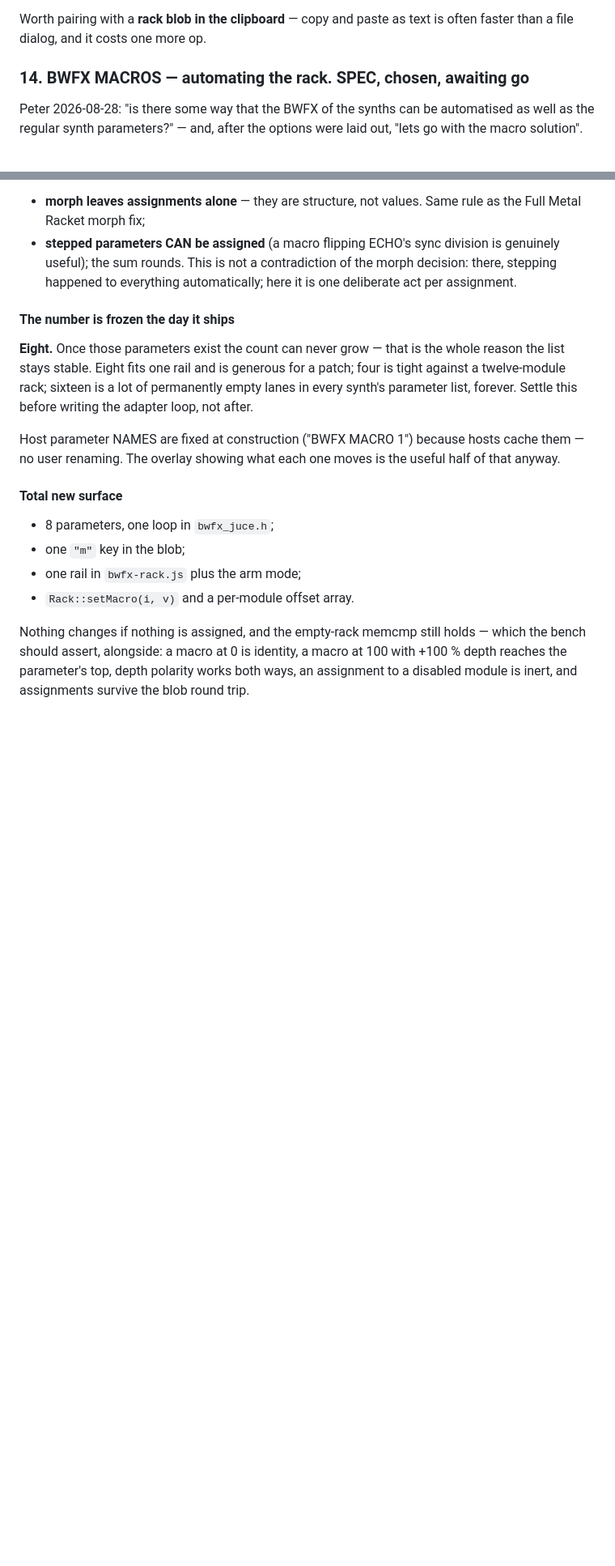
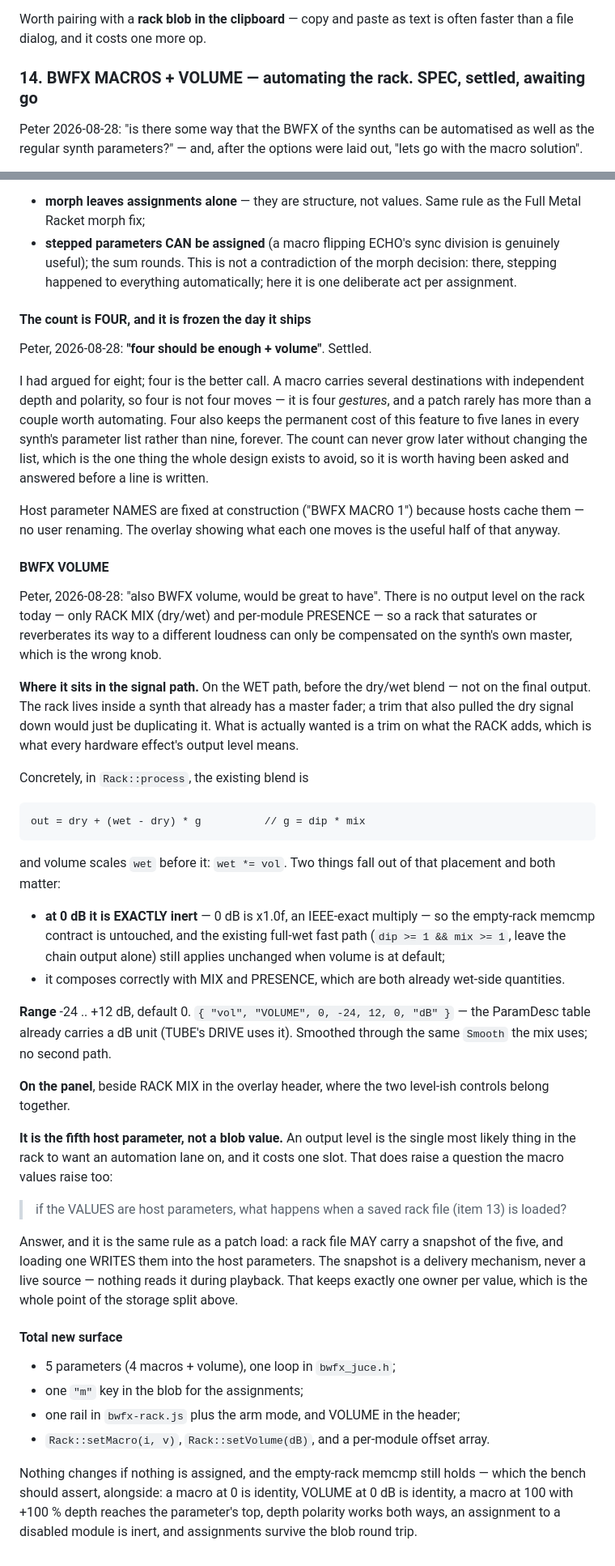
Before and after one commit to peterboggild/BrokildApps, a Markdown page: BWFX-BUGLIST.md, 2 parts joined by grey strips. Shown at 81% size. Rendered like a GitHub page; blank space fills up the shorter version.

Commit message:
BUGLIST 14 settled: four macros plus a rack VOLUME
Peter: "four should be enough + volume". I had argued for eight; four
is the better call — a macro carries several destinations with their
own depth and polarity, so four is four gestures rather than four
moves, and it holds the permanent cost to five lanes in every synth's
parameter list instead of nine.

VOLUME is new: the rack has RACK MIX and per-module PRESENCE but no
output level, so a rack that saturates or reverberates its way to a
different loudness could only be compensated on the synth's master,
which is the wrong knob. It scales the WET path before the dry/wet
blend, not the final output — the rack lives inside a synth that
already has a master fader, and what is wanted is a trim on what the
rack ADDS. At 0 dB it is an exact x1.0f, so the empty-rack memcmp and
the existing full-wet fast path both survive untouched.

It is the fifth host parameter rather than a blob value, which raises
the question of what a saved rack file does with it: it may carry a
snapshot, and loading writes that into the parameters. The snapshot is
a delivery mechanism, never a live source — one owner per value.

Co-Authored-By: Claude Opus 5 (1M context) <noreply@anthropic.com>

````diff
--- a/BWFX-BUGLIST.md
+++ b/BWFX-BUGLIST.md
@@ -429,7 +429,7 @@ Two things to get right:
 Worth pairing with a **rack blob in the clipboard** — copy and paste as text
 is often faster than a file dialog, and it costs one more op.
 
-### 14. BWFX MACROS — automating the rack. SPEC, chosen, awaiting go
+### 14. BWFX MACROS + VOLUME — automating the rack. SPEC, settled, awaiting go
 Peter 2026-08-28: "is there some way that the BWFX of the synths can be
 automatised as well as the regular synth parameters?" — and, after the
 options were laid out, "lets go with the macro solution".
@@ -530,27 +530,83 @@ Two consequences to build in deliberately:
     contradiction of the morph decision: there, stepping happened to
     everything automatically; here it is one deliberate act per assignment.
 
-#### The number is frozen the day it ships
+#### The count is FOUR, and it is frozen the day it ships
 
-**Eight.** Once those parameters exist the count can never grow — that is the
-whole reason the list stays stable. Eight fits one rail and is generous for a
-patch; four is tight against a twelve-module rack; sixteen is a lot of
-permanently empty lanes in every synth's parameter list, forever. Settle this
-before writing the adapter loop, not after.
+Peter, 2026-08-28: **"four should be enough + volume"**. Settled.
+
+I had argued for eight; four is the better call. A macro carries several
+destinations with independent depth and polarity, so four is not four moves
+— it is four *gestures*, and a patch rarely has more than a couple worth
+automating. Four also keeps the permanent cost of this feature to five lanes
+in every synth's parameter list rather than nine, forever. The count can
+never grow later without changing the list, which is the one thing the whole
+design exists to avoid, so it is worth having been asked and answered before
+a line is written.
 
 Host parameter NAMES are fixed at construction ("BWFX MACRO 1") because hosts
 cache them — no user renaming. The overlay showing what each one moves is the
 useful half of that anyway.
 
+#### BWFX VOLUME
+
+Peter, 2026-08-28: "also BWFX volume, would be great to have". There is no
+output level on the rack today — only RACK MIX (dry/wet) and per-module
+PRESENCE — so a rack that saturates or reverberates its way to a different
+loudness can only be compensated on the synth's own master, which is the
+wrong knob.
+
+**Where it sits in the signal path.** On the WET path, before the dry/wet
+blend — not on the final output. The rack lives inside a synth that already
+has a master fader; a trim that also pulled the dry signal down would just be
+duplicating it. What is actually wanted is a trim on what the RACK adds,
+which is what every hardware effect's output level means.
+
+Concretely, in `Rack::process`, the existing blend is
+
+```
+out = dry + (wet - dry) * g          // g = dip * mix
+```
+
+and volume scales `wet` before it: `wet *= vol`. Two things fall out of that
+placement and both matter:
+
+  * **at 0 dB it is EXACTLY inert** — 0 dB is x1.0f, an IEEE-exact multiply —
+    so the empty-rack memcmp contract is untouched, and the existing
+    full-wet fast path (`dip >= 1 && mix >= 1`, leave the chain output alone)
+    still applies unchanged when volume is at default;
+  * it composes correctly with MIX and PRESENCE, which are both already
+    wet-side quantities.
+
+**Range** -24 .. +12 dB, default 0. `{ "vol", "VOLUME", 0, -24, 12, 0, "dB" }`
+— the ParamDesc table already carries a dB unit (TUBE's DRIVE uses it).
+Smoothed through the same `Smooth` the mix uses; no second path.
+
+**On the panel**, beside RACK MIX in the overlay header, where the two
+level-ish controls belong together.
+
+**It is the fifth host parameter, not a blob value.** An output level is the
+single most likely thing in the rack to want an automation lane on, and it
+costs one slot. That does raise a question the macro values raise too:
+
+> if the VALUES are host parameters, what happens when a saved rack file
+> (item 13) is loaded?
+
+Answer, and it is the same rule as a patch load: a rack file MAY carry a
+snapshot of the five, and loading one WRITES them into the host parameters.
+The snapshot is a delivery mechanism, never a live source — nothing reads it
+during playback. That keeps exactly one owner per value, which is the whole
+point of the storage split above.
+
 #### Total new surface
 
-  * 8 parameters, one loop in `bwfx_juce.h`;
-  * one `"m"` key in the blob;
-  * one rail in `bwfx-rack.js` plus the arm mode;
-  * `Rack::setMacro(i, v)` and a per-module offset array.
+  * 5 parameters (4 macros + volume), one loop in `bwfx_juce.h`;
+  * one `"m"` key in the blob for the assignments;
+  * one rail in `bwfx-rack.js` plus the arm mode, and VOLUME in the header;
+  * `Rack::setMacro(i, v)`, `Rack::setVolume(dB)`, and a per-module offset
+    array.
 
 Nothing changes if nothing is assigned, and the empty-rack memcmp still
-holds — which the bench should assert, alongside: a macro at 0 is identity, a
+holds — which the bench should assert, alongside: a macro at 0 is identity, VOLUME at 0 dB is identity, a
 macro at 100 with +100 % depth reaches the parameter's top, depth polarity
 works both ways, an assignment to a disabled module is inert, and assignments
 survive the blob round trip.
````
Also changed, not shown: other parts of BWFX-BUGLIST.md (+1 -1 lines).
